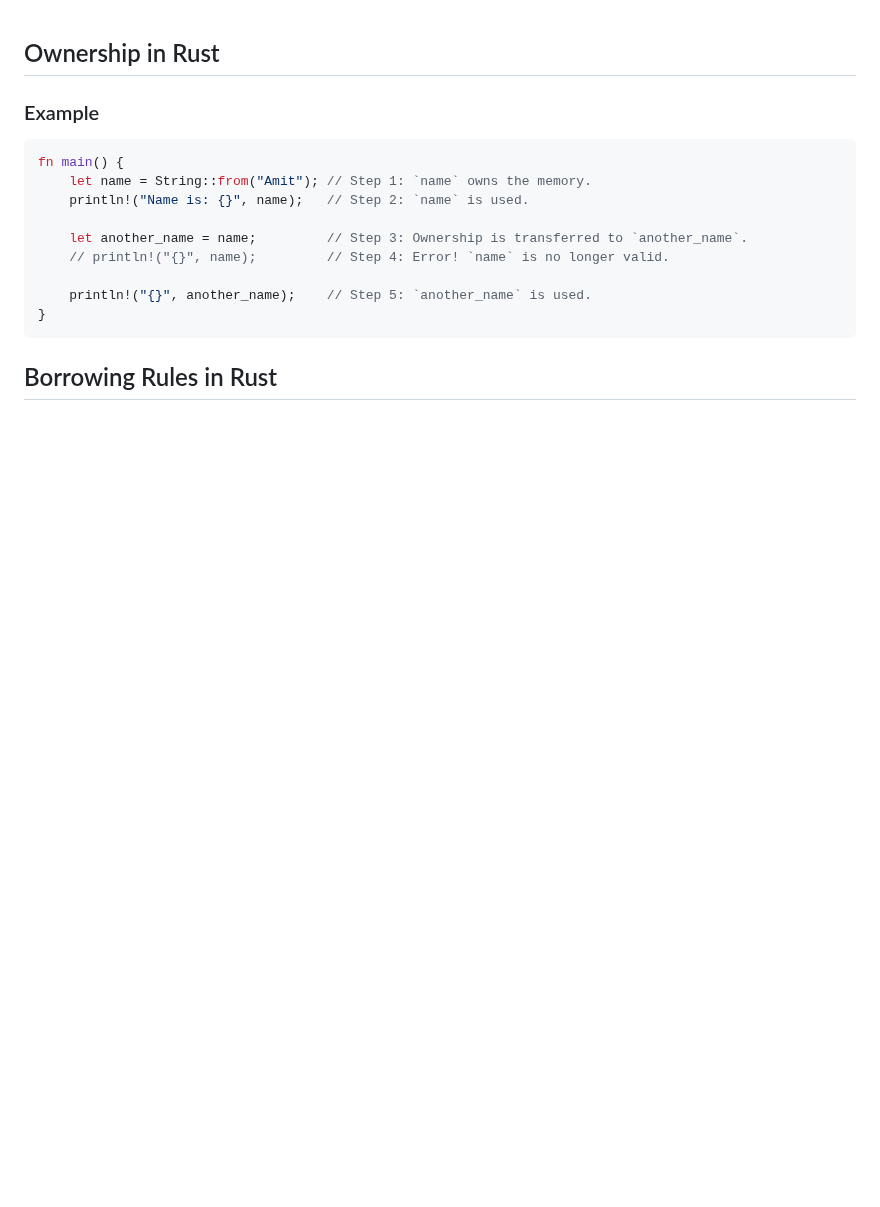
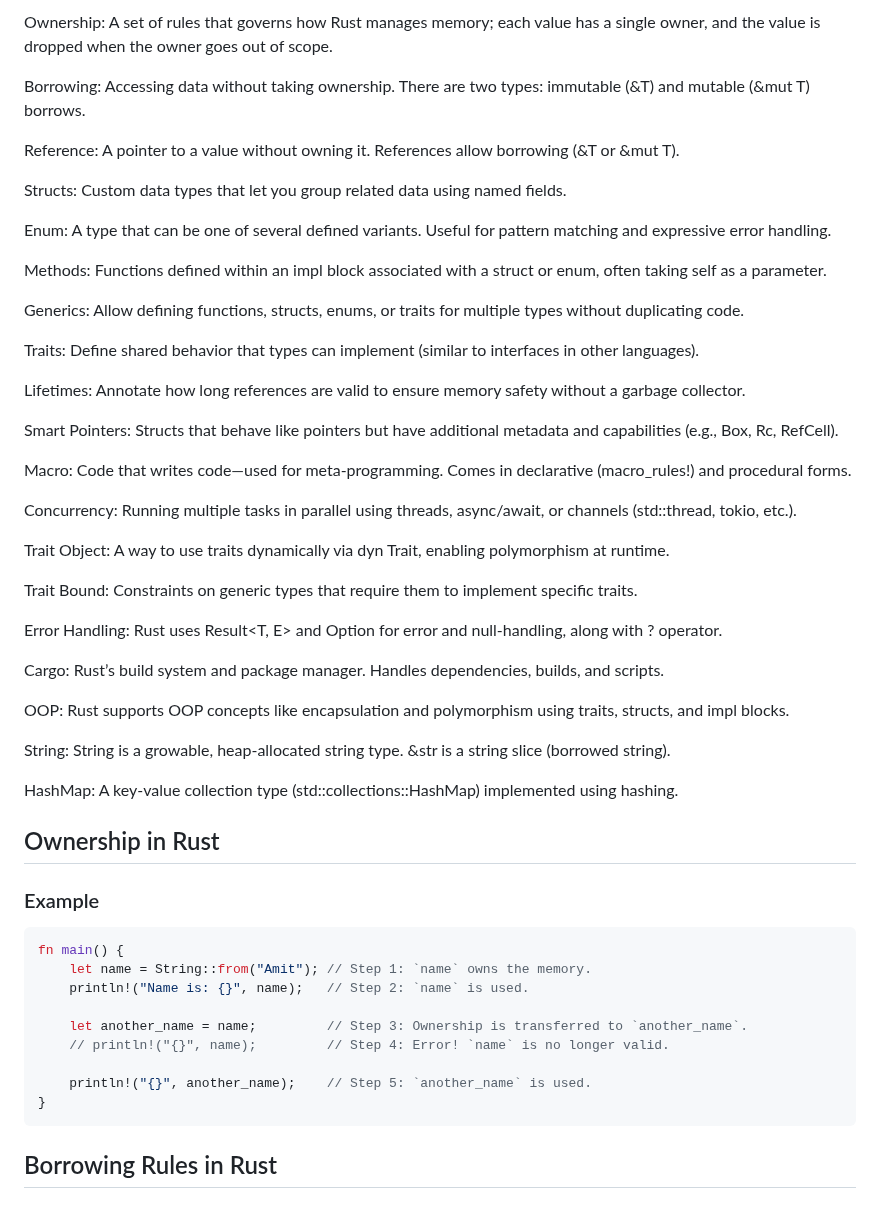
Before and after one commit to DSHIVAAY-23/rust_interview_prep, a Markdown page: RustBasics_Hindi.md, the part around the change. GitHub-like rendering; blank space fills up the shorter version.

```diff
--- a/RustBasics_Hindi.md
+++ b/RustBasics_Hindi.md
@@ -1,3 +1,42 @@
+Ownership: A set of rules that governs how Rust manages memory; each value has a single owner, and the value is dropped when the owner goes out of scope.
+
+Borrowing: Accessing data without taking ownership. There are two types: immutable (&T) and mutable (&mut T) borrows.
+
+Reference: A pointer to a value without owning it. References allow borrowing (&T or &mut T).
+
+Structs: Custom data types that let you group related data using named fields.
+
+Enum: A type that can be one of several defined variants. Useful for pattern matching and expressive error handling.
+
+Methods: Functions defined within an impl block associated with a struct or enum, often taking self as a parameter.
+
+Generics: Allow defining functions, structs, enums, or traits for multiple types without duplicating code.
+
+Traits: Define shared behavior that types can implement (similar to interfaces in other languages).
+
+Lifetimes: Annotate how long references are valid to ensure memory safety without a garbage collector.
+
+Smart Pointers: Structs that behave like pointers but have additional metadata and capabilities (e.g., Box, Rc, RefCell).
+
+Macro: Code that writes code—used for meta-programming. Comes in declarative (macro_rules!) and procedural forms.
+
+Concurrency: Running multiple tasks in parallel using threads, async/await, or channels (std::thread, tokio, etc.).
+
+Trait Object: A way to use traits dynamically via dyn Trait, enabling polymorphism at runtime.
+
+Trait Bound: Constraints on generic types that require them to implement specific traits.
+
+Error Handling: Rust uses Result<T, E> and Option<T> for error and null-handling, along with ? operator.
+
+Cargo: Rust’s build system and package manager. Handles dependencies, builds, and scripts.
+
+OOP: Rust supports OOP concepts like encapsulation and polymorphism using traits, structs, and impl blocks.
+
+String: String is a growable, heap-allocated string type. &str is a string slice (borrowed string).
+
+HashMap: A key-value collection type (std::collections::HashMap) implemented using hashing.
+
+
 
 ## Ownership in Rust
 ### Example
```
